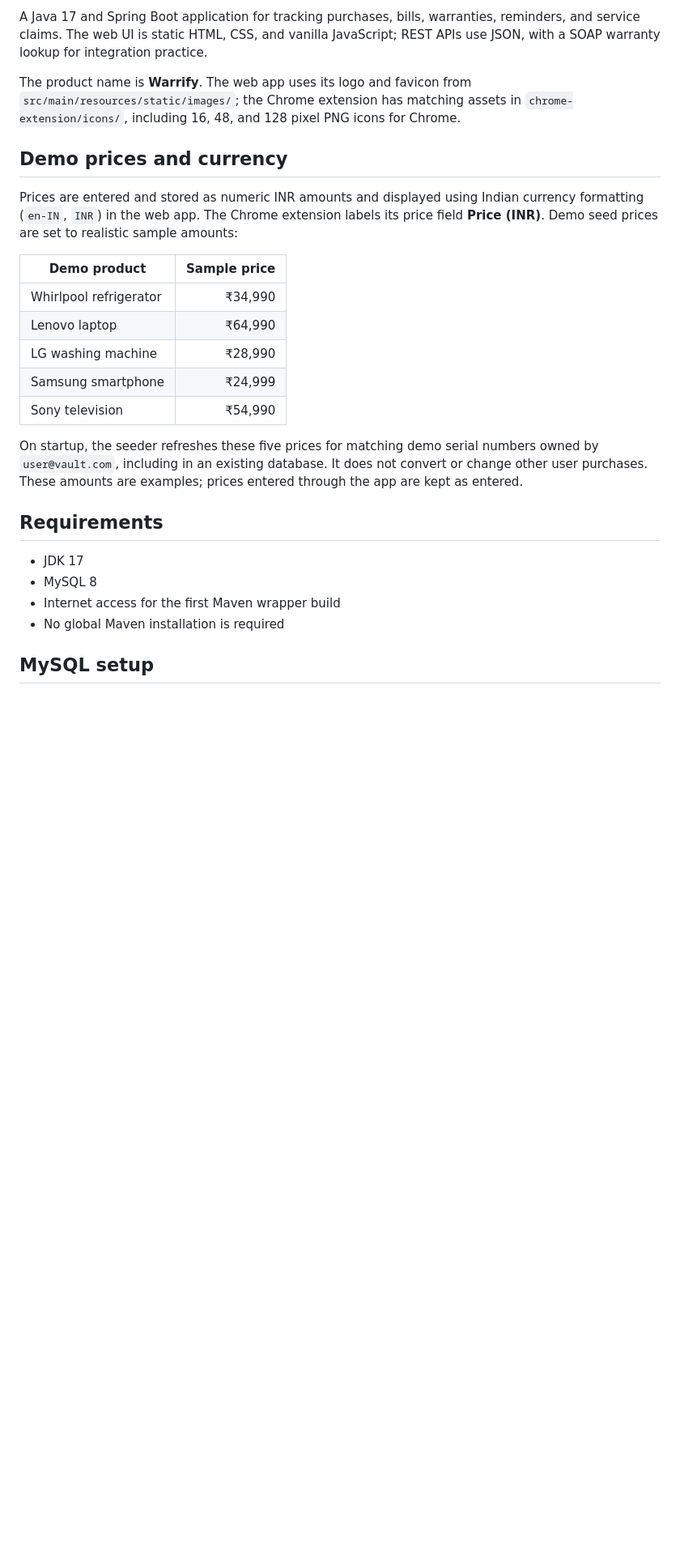
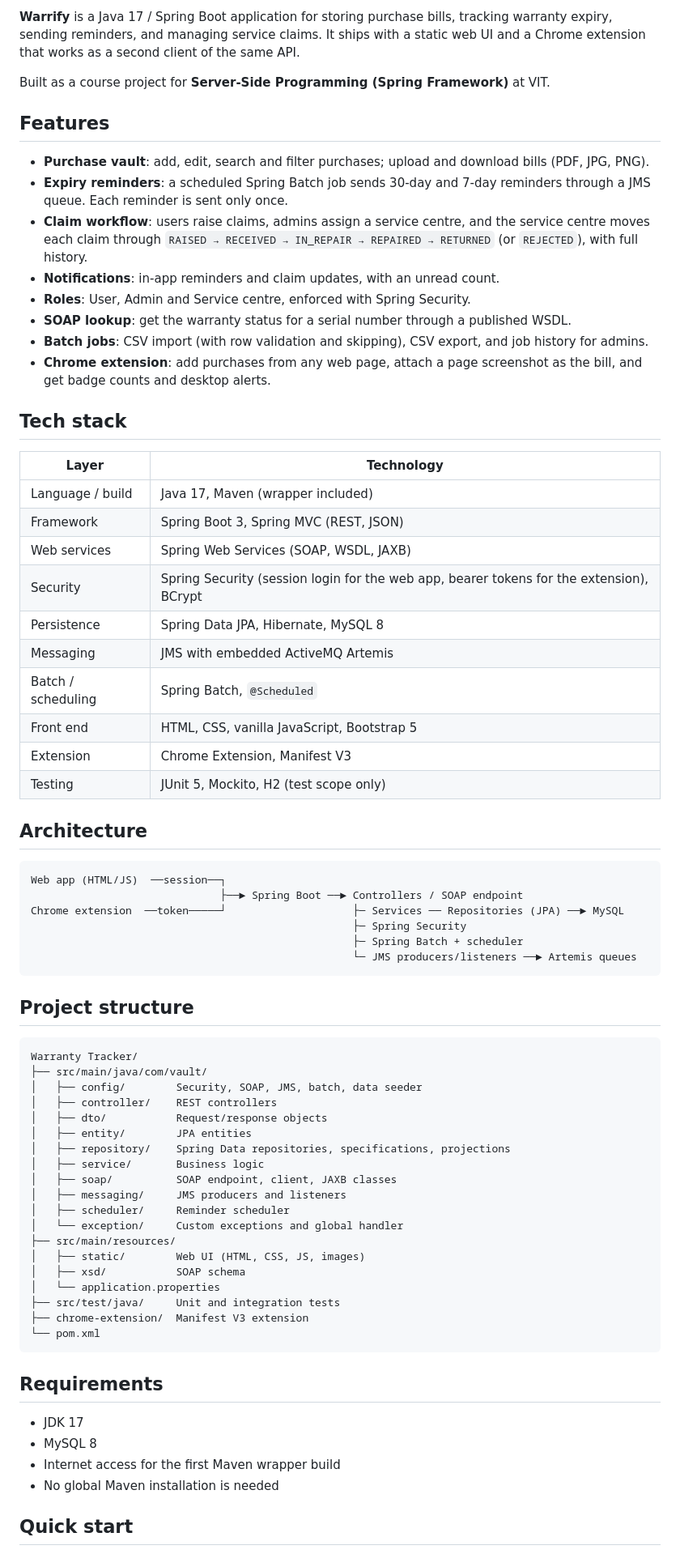
Before and after one commit to InfiKnight-TGP/Warranty-Tracking-System, a Markdown page: README.md, the part around one of its changes. Shown at 81% size. Drawn GitHub-style; blank space fills up the shorter version.

````diff
--- a/README.md
+++ b/README.md
@@ -2,28 +2,75 @@
 
-A Java 17 and Spring Boot application for tracking purchases, bills, warranties, reminders, and service claims. The web UI is static HTML, CSS, and vanilla JavaScript; REST APIs use JSON, with a SOAP warranty lookup for integration practice.
+**Warrify** is a Java 17 / Spring Boot application for storing purchase bills, tracking warranty expiry, sending reminders, and managing service claims. It ships with a static web UI and a Chrome extension that works as a second client of the same API.
 
-The product name is **Warrify**. The web app uses its logo and favicon from `src/main/resources/static/images/`; the Chrome extension has matching assets in `chrome-extension/icons/`, including 16, 48, and 128 pixel PNG icons for Chrome.
+Built as a course project for **Server-Side Programming (Spring Framework)** at VIT.
 
-## Demo prices and currency
+## Features
 
-Prices are entered and stored as numeric INR amounts and displayed using Indian currency formatting (`en-IN`, `INR`) in the web app. The Chrome extension labels its price field **Price (INR)**. Demo seed prices are set to realistic sample amounts:
+- **Purchase vault**: add, edit, search and filter purchases; upload and download bills (PDF, JPG, PNG).
+- **Expiry reminders**: a scheduled Spring Batch job sends 30-day and 7-day reminders through a JMS queue. Each reminder is sent only once.
+- **Claim workflow**: users raise claims, admins assign a service centre, and the service centre moves each claim through `RAISED → RECEIVED → IN_REPAIR → REPAIRED → RETURNED` (or `REJECTED`), with full history.
+- **Notifications**: in-app reminders and claim updates, with an unread count.
+- **Roles**: User, Admin and Service centre, enforced with Spring Security.
+- **SOAP lookup**: get the warranty status for a serial number through a published WSDL.
+- **Batch jobs**: CSV import (with row validation and skipping), CSV export, and job history for admins.
+- **Chrome extension**: add purchases from any web page, attach a page screenshot as the bill, and get badge counts and desktop alerts.
 
-| Demo product | Sample price |
-| --- | ---: |
-| Whirlpool refrigerator | ₹34,990 |
-| Lenovo laptop | ₹64,990 |
-| LG washing machine | ₹28,990 |
-| Samsung smartphone | ₹24,999 |
-| Sony television | ₹54,990 |
+## Tech stack
 
-On startup, the seeder refreshes these five prices for matching demo serial numbers owned by `user@vault.com`, including in an existing database. It does not convert or change other user purchases. These amounts are examples; prices entered through the app are kept as entered.
+| Layer | Technology |
+| --- | --- |
+| Language / build | Java 17, Maven (wrapper included) |
+| Framework | Spring Boot 3, Spring MVC (REST, JSON) |
+| Web services | Spring Web Services (SOAP, WSDL, JAXB) |
+| Security | Spring Security (session login for the web app, bearer tokens for the extension), BCrypt |
+| Persistence | Spring Data JPA, Hibernate, MySQL 8 |
+| Messaging | JMS with embedded ActiveMQ Artemis |
+| Batch / scheduling | Spring Batch, `@Scheduled` |
+| Front end | HTML, CSS, vanilla JavaScript, Bootstrap 5 |
+| Extension | Chrome Extension, Manifest V3 |
+| Testing | JUnit 5, Mockito, H2 (test scope only) |
+
+## Architecture
+
+```
+Web app (HTML/JS)  ──session──┐
+                              ├──► Spring Boot ──► Controllers / SOAP endpoint
+Chrome extension  ──token─────┘                    ├─ Services ── Repositories (JPA) ──► MySQL
+                                                   ├─ Spring Security
+                                                   ├─ Spring Batch + scheduler
+                                                   └─ JMS producers/listeners ──► Artemis queues
+```
+
+## Project structure
+
+```
+Warranty Tracker/
+├── src/main/java/com/vault/
+│   ├── config/        Security, SOAP, JMS, batch, data seeder
+│   ├── controller/    REST controllers
+│   ├── dto/           Request/response objects
+│   ├── entity/        JPA entities
+│   ├── repository/    Spring Data repositories, specifications, projections
+│   ├── service/       Business logic
+│   ├── soap/          SOAP endpoint, client, JAXB classes
+│   ├── messaging/     JMS producers and listeners
+│   ├── scheduler/     Reminder scheduler
+│   └── exception/     Custom exceptions and global handler
+├── src/main/resources/
+│   ├── static/        Web UI (HTML, CSS, JS, images)
+│   ├── xsd/           SOAP schema
+│   └── application.properties
+├── src/test/java/     Unit and integration tests
+├── chrome-extension/  Manifest V3 extension
+└── pom.xml
+```
 
 ## Requirements
 
 - JDK 17
 - MySQL 8
 - Internet access for the first Maven wrapper build
-- No global Maven installation is required
+- No global Maven installation is needed
 
-## MySQL setup
+## Quick start
 
````
Also changed, not shown: other parts of README.md (+108 -53 lines).
